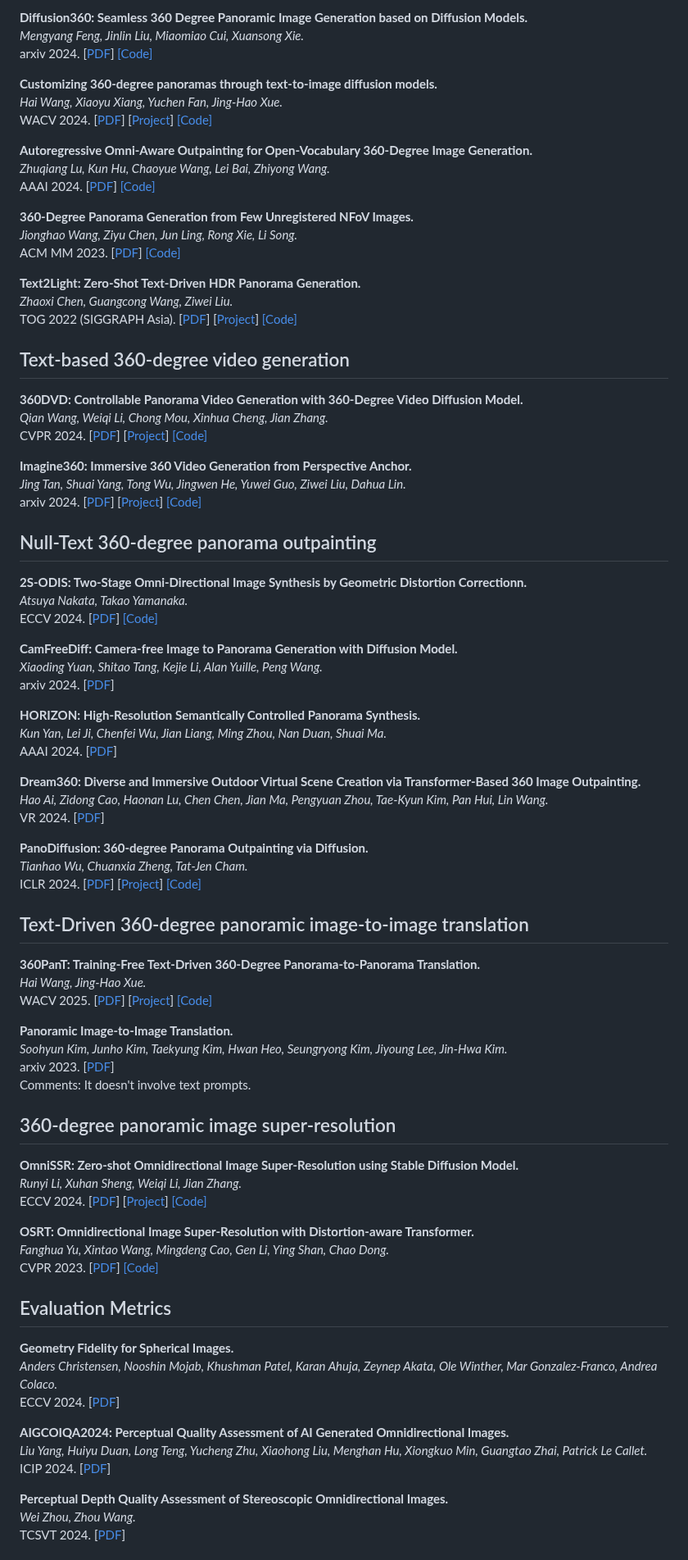
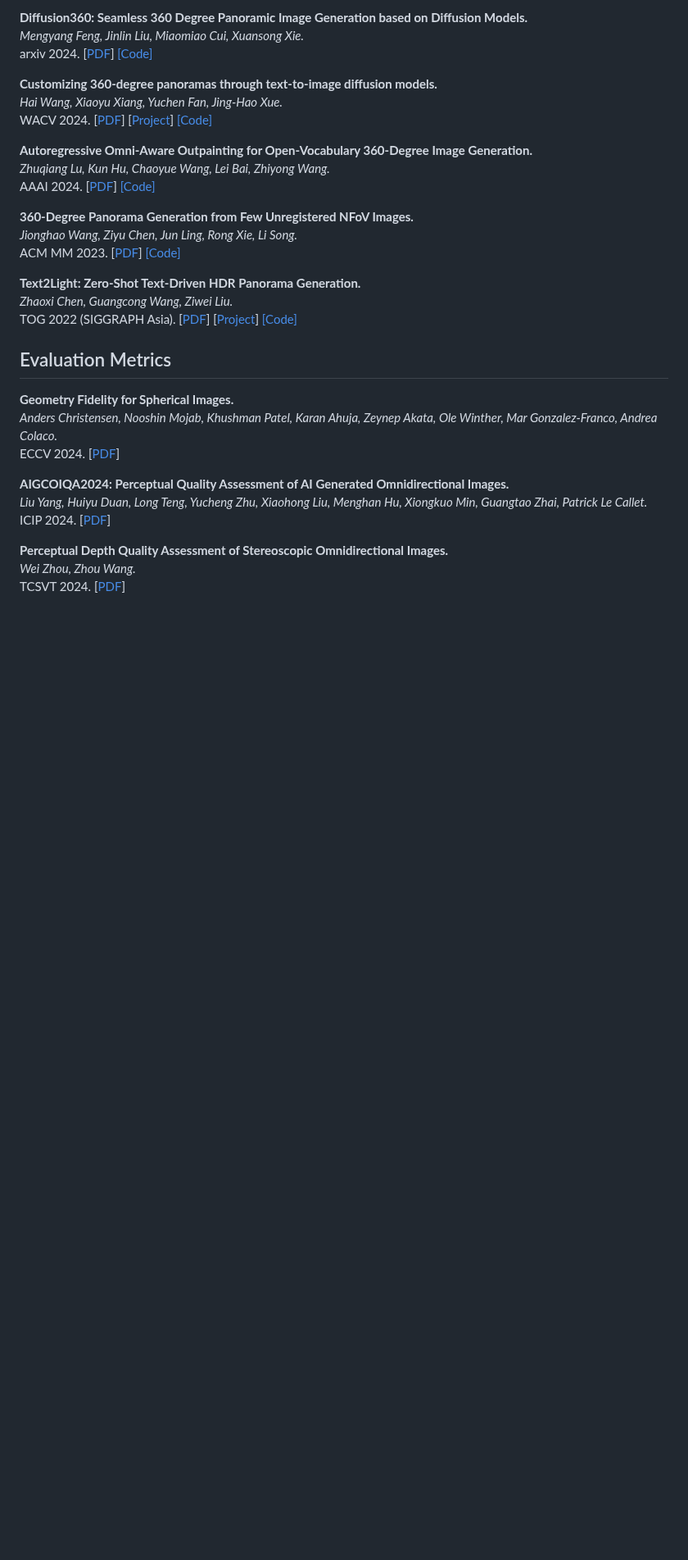
Before and after one commit to littlewhitesea/Text-Driven-Pano-Gen, a Markdown page: README.md, the part around one of its changes. Shown at 82% size. Drawn GitHub-style; blank space fills up the shorter version.

```diff
--- a/README.md
+++ b/README.md
@@ -36,59 +36,6 @@ ACM MM 2023. [[PDF](https://arxiv.org/abs/2308.14686)] [[Code]](https://github.c
 *Zhaoxi Chen, Guangcong Wang, Ziwei Liu.*<br>
 TOG 2022 (SIGGRAPH Asia). [[PDF](https://arxiv.org/abs/2209.09898)] [[Project](https://frozenburning.github.io/projects/text2light/)] [[Code]](https://github.com/FrozenBurning/Text2Light)<br>
 
-## Text-based 360-degree video generation
-
-**360DVD: Controllable Panorama Video Generation with 360-Degree Video Diffusion Model.**<br>
-*Qian Wang, Weiqi Li, Chong Mou, Xinhua Cheng, Jian Zhang.*<br>
-CVPR 2024. [[PDF](https://arxiv.org/abs/2401.06578)] [[Project](https://akaneqwq.github.io/360DVD/)] [[Code]](https://github.com/Akaneqwq/360DVD)<br>
-
-**Imagine360: Immersive 360 Video Generation from Perspective Anchor.**<br>
-*Jing Tan, Shuai Yang, Tong Wu, Jingwen He, Yuwei Guo, Ziwei Liu, Dahua Lin.*<br>
-arxiv 2024. [[PDF](https://arxiv.org/abs/2412.03552)] [[Project](https://ys-imtech.github.io/projects/Imagine360/)] [[Code]](https://github.com/YS-IMTech/Imagine360)<br>
-
-## Null-Text 360-degree panorama outpainting
-
-**2S-ODIS: Two-Stage Omni-Directional Image Synthesis by Geometric Distortion Correctionn.**<br>
-*Atsuya Nakata, Takao Yamanaka.*<br>
-ECCV 2024. [[PDF](https://arxiv.org/abs/2409.09969)] [[Code]](https://github.com/islab-sophia/2S-ODIS)<br>
-
-**CamFreeDiff: Camera-free Image to Panorama Generation with Diffusion Model.**<br>
-*Xiaoding Yuan, Shitao Tang, Kejie Li, Alan Yuille, Peng Wang.*<br>
-arxiv 2024. [[PDF](https://arxiv.org/abs/2407.07174)]<br>
-
-**HORIZON: High-Resolution Semantically Controlled Panorama Synthesis.**<br>
-*Kun Yan, Lei Ji, Chenfei Wu, Jian Liang, Ming Zhou, Nan Duan, Shuai Ma.*<br>
-AAAI 2024. [[PDF](https://ojs.aaai.org/index.php/AAAI/article/view/28463)]<br>
-
-**Dream360: Diverse and Immersive Outdoor Virtual Scene Creation via Transformer-Based 360 Image Outpainting.**<br>
-*Hao Ai, Zidong Cao, Haonan Lu, Chen Chen, Jian Ma, Pengyuan Zhou, Tae-Kyun Kim, Pan Hui, Lin Wang.*<br>
-VR 2024. [[PDF](https://arxiv.org/abs/2401.10564)]<br>
-
-**PanoDiffusion: 360-degree Panorama Outpainting via Diffusion.**<br>
-*Tianhao Wu, Chuanxia Zheng, Tat-Jen Cham.*<br>
-ICLR 2024. [[PDF](https://arxiv.org/abs/2307.03177)] [[Project](https://sm0kywu.github.io/panodiffusion/)] [[Code]](https://github.com/PanoDiffusion/PanoDiffusion)<br>
-
-## Text-Driven 360-degree panoramic image-to-image translation
-
-**360PanT: Training-Free Text-Driven 360-Degree Panorama-to-Panorama Translation.**<br>
-*Hai Wang, Jing-Hao Xue.*<br>
-WACV 2025. [[PDF](https://arxiv.org/abs/2409.08397)] [[Project](https://littlewhitesea.github.io/360PanT.github.io/)] [[Code]](https://github.com/littlewhitesea/360PanT)<br>
-
-**Panoramic Image-to-Image Translation.**<br>
-*Soohyun Kim, Junho Kim, Taekyung Kim, Hwan Heo, Seungryong Kim, Jiyoung Lee, Jin-Hwa Kim.*<br>
-arxiv 2023. [[PDF](https://arxiv.org/abs/2304.04960)]<br>
-Comments: It doesn't involve text prompts.
-
-## 360-degree panoramic image super-resolution
-
-**OmniSSR: Zero-shot Omnidirectional Image Super-Resolution using Stable Diffusion Model.**<br>
-*Runyi Li, Xuhan Sheng, Weiqi Li, Jian Zhang.*<br>
-ECCV 2024. [[PDF](https://arxiv.org/abs/2404.10312)] [[Project](https://lirunyi2001.github.io/projects/omnissr/)] [[Code]](https://github.com/LiRunyi2001/OmniSSR)<br>
-
-**OSRT: Omnidirectional Image Super-Resolution with Distortion-aware Transformer.**<br>
-*Fanghua Yu, Xintao Wang, Mingdeng Cao, Gen Li, Ying Shan, Chao Dong.*<br>
-CVPR 2023. [[PDF](https://arxiv.org/abs/2302.03453)] [[Code]](https://github.com/Fanghua-Yu/OSRT)<br>
-
 ## Evaluation Metrics
 
 **Geometry Fidelity for Spherical Images.**<br>
```
Also changed, not shown: other parts of README.md (+1 -32 lines).
